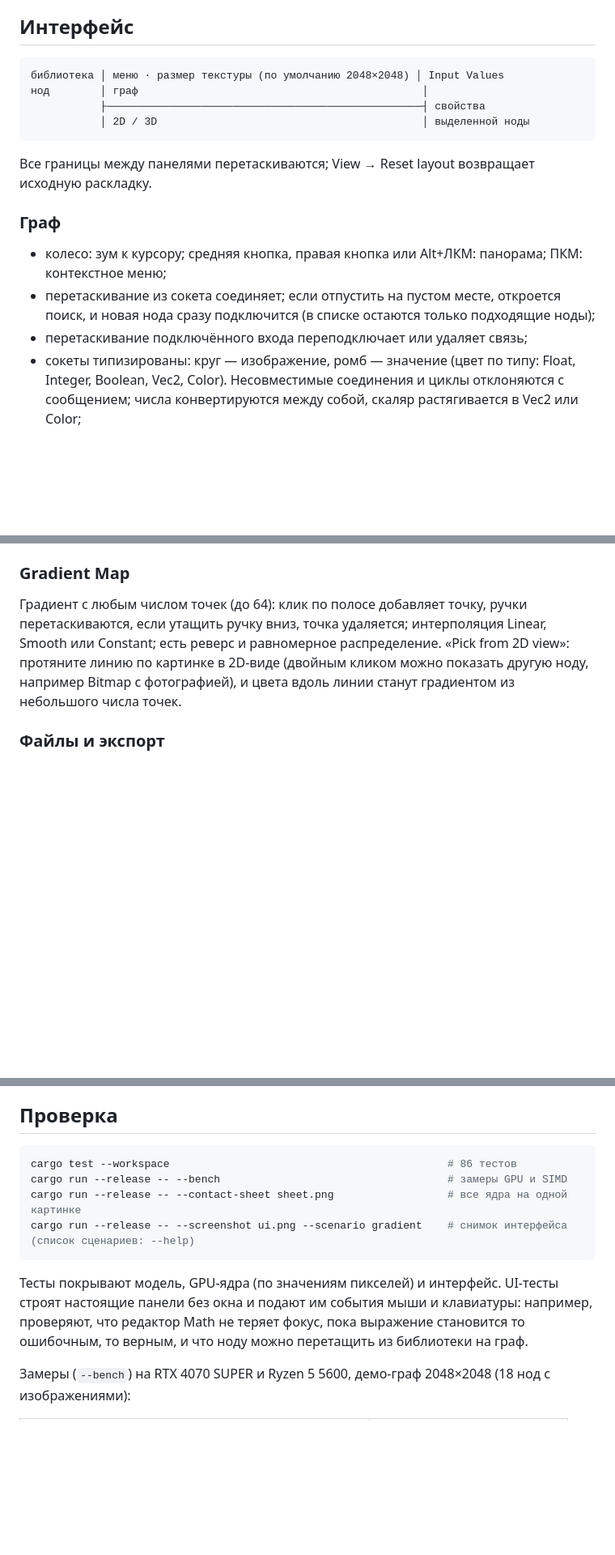
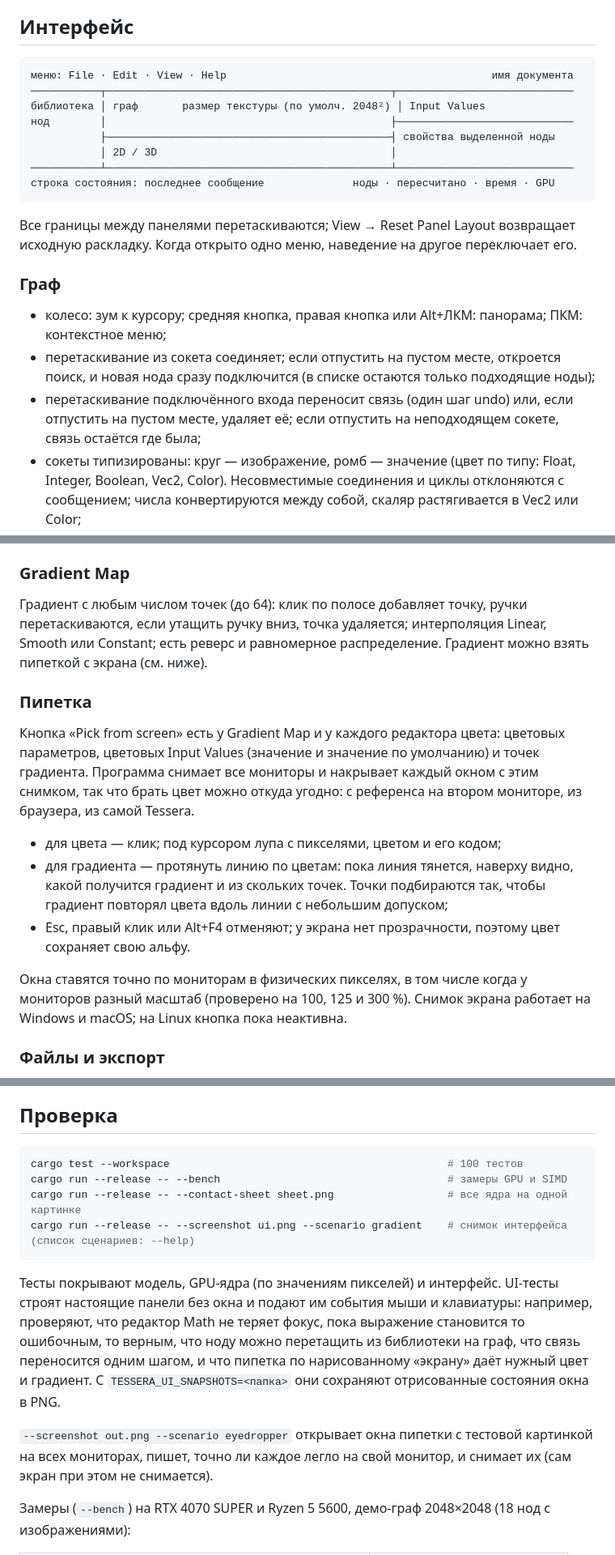
Before and after one commit to wtfmydarling/BrewedTextureDesigner, a Markdown page: README.md, 3 parts joined by grey strips. Shown at 81% size. Rendered like a GitHub page; blank space fills up the shorter version.

````diff
--- a/README.md
+++ b/README.md
@@ -18,18 +18,22 @@ cargo run --release
 ## Интерфейс
 
 ```
-библиотека │ меню · размер текстуры (по умолчанию 2048×2048) │ Input Values
-нод        │ граф                                             │
-           ├──────────────────────────────────────────────────┤ свойства
-           │ 2D / 3D                                          │ выделенной ноды
+меню: File · Edit · View · Help                                          имя документа
+───────────┬─────────────────────────────────────────────┬────────────────────────────
+библиотека │ граф       размер текстуры (по умолч. 2048²) │ Input Values
+нод        │                                             ├────────────────────────────
+           ├─────────────────────────────────────────────┤ свойства выделенной ноды
+           │ 2D / 3D                                     │
+───────────┴─────────────────────────────────────────────┴────────────────────────────
+строка состояния: последнее сообщение              ноды · пересчитано · время · GPU
 ```
 
-Все границы между панелями перетаскиваются; View → Reset layout возвращает исходную раскладку.
+Все границы между панелями перетаскиваются; View → Reset Panel Layout возвращает исходную раскладку. Когда открыто одно меню, наведение на другое переключает его.
 
 ### Граф
 - колесо: зум к курсору; средняя кнопка, правая кнопка или Alt+ЛКМ: панорама; ПКМ: контекстное меню;
 - перетаскивание из сокета соединяет; если отпустить на пустом месте, откроется поиск, и новая нода сразу подключится (в списке остаются только подходящие ноды);
-- перетаскивание подключённого входа переподключает или удаляет связь;
+- перетаскивание подключённого входа переносит связь (один шаг undo) или, если отпустить на пустом месте, удаляет её; если отпустить на неподходящем сокете, связь остаётся где была;
 - сокеты типизированы: круг — изображение, ромб — значение (цвет по типу: Float, Integer, Boolean, Vec2, Color). Несовместимые соединения и циклы отклоняются с сообщением; числа конвертируются между собой, скаляр растягивается в Vec2 или Color;
 - Space или двойной клик по пустому месту: поиск ноды (↑↓, Enter); Del: удалить; Ctrl+C/X/V, Ctrl+D, Ctrl+A; F: показать всё или выделенное; Ctrl+B: bypass;
 - Ctrl+Z / Ctrl+Y: undo/redo (перетаскивание слайдера или набор текста — один шаг); Ctrl+S, Ctrl+O, Ctrl+N; Ctrl+E: экспорт всех Output; F1: все клавиши;
@@ -60,7 +64,15 @@ cargo run --release
 **Pixel Math** — то же выражение, но оно компилируется в WGSL и считается для каждого пикселя: переменные — изображения, встроенные переменные — `u v px py width height`.
 
 ### Gradient Map
-Градиент с любым числом точек (до 64): клик по полосе добавляет точку, ручки перетаскиваются, если утащить ручку вниз, точка удаляется; интерполяция Linear, Smooth или Constant; есть реверс и равномерное распределение. «Pick from 2D view»: протяните линию по картинке в 2D-виде (двойным кликом можно показать другую ноду, например Bitmap с фотографией), и цвета вдоль линии станут градиентом из небольшого числа точек.
+Градиент с любым числом точек (до 64): клик по полосе добавляет точку, ручки перетаскиваются, если утащить ручку вниз, точка удаляется; интерполяция Linear, Smooth или Constant; есть реверс и равномерное распределение. Градиент можно взять пипеткой с экрана (см. ниже).
+
+### Пипетка
+Кнопка «Pick from screen» есть у Gradient Map и у каждого редактора цвета: цветовых параметров, цветовых Input Values (значение и значение по умолчанию) и точек градиента. Программа снимает все мониторы и накрывает каждый окном с этим снимком, так что брать цвет можно откуда угодно: с референса на втором мониторе, из браузера, из самой Tessera.
+- для цвета — клик; под курсором лупа с пикселями, цветом и его кодом;
+- для градиента — протянуть линию по цветам: пока линия тянется, наверху видно, какой получится градиент и из скольких точек. Точки подбираются так, чтобы градиент повторял цвета вдоль линии с небольшим допуском;
+- Esc, правый клик или Alt+F4 отменяют; у экрана нет прозрачности, поэтому цвет сохраняет свою альфу.
+
+Окна ставятся точно по мониторам в физических пикселях, в том числе когда у мониторов разный масштаб (проверено на 100, 125 и 300 %). Снимок экрана работает на Windows и macOS; на Linux кнопка пока неактивна.
 
 ### Файлы и экспорт
 Проект сохраняется в `.tessera` (JSON). При закрытии, открытии или создании графа с несохранёнными изменениями программа спросит, сохранить ли их. Файлы прежней версии (`.ftx`) открываются и конвертируются; сохраняются они новым файлом `.tessera`, оригинал не перезаписывается. Output экспортируется в PNG 8/16 бит или EXR 32 бит float, в формате RGBA/RGB/RG/R/G/B/A; Ctrl+E сохраняет все Output в выбранную папку под их именами.
@@ -103,13 +119,15 @@ cargo run --release
 ## Проверка
 
 ```bash
-cargo test --workspace                                            # 86 тестов
+cargo test --workspace                                            # 100 тестов
 cargo run --release -- --bench                                    # замеры GPU и SIMD
 cargo run --release -- --contact-sheet sheet.png                  # все ядра на одной картинке
 cargo run --release -- --screenshot ui.png --scenario gradient    # снимок интерфейса (список сценариев: --help)
 ```
 
-Тесты покрывают модель, GPU-ядра (по значениям пикселей) и интерфейс. UI-тесты строят настоящие панели без окна и подают им события мыши и клавиатуры: например, проверяют, что редактор Math не теряет фокус, пока выражение становится то ошибочным, то верным, и что ноду можно перетащить из библиотеки на граф.
+Тесты покрывают модель, GPU-ядра (по значениям пикселей) и интерфейс. UI-тесты строят настоящие панели без окна и подают им события мыши и клавиатуры: например, проверяют, что редактор Math не теряет фокус, пока выражение становится то ошибочным, то верным, что ноду можно перетащить из библиотеки на граф, что связь переносится одним шагом, и что пипетка по нарисованному «экрану» даёт нужный цвет и градиент. С `TESSERA_UI_SNAPSHOTS=<папка>` они сохраняют отрисованные состояния окна в PNG.
+
+`--screenshot out.png --scenario eyedropper` открывает окна пипетки с тестовой картинкой на всех мониторах, пишет, точно ли каждое легло на свой монитор, и снимает их (сам экран при этом не снимается).
 
 Замеры (`--bench`) на RTX 4070 SUPER и Ryzen 5 5600, демо-граф 2048×2048 (18 нод с изображениями):
 
````
Also changed, not shown: other parts of README.md (+5 -1 lines), docs/3d.png, docs/screenshot.png, 4 other files.
